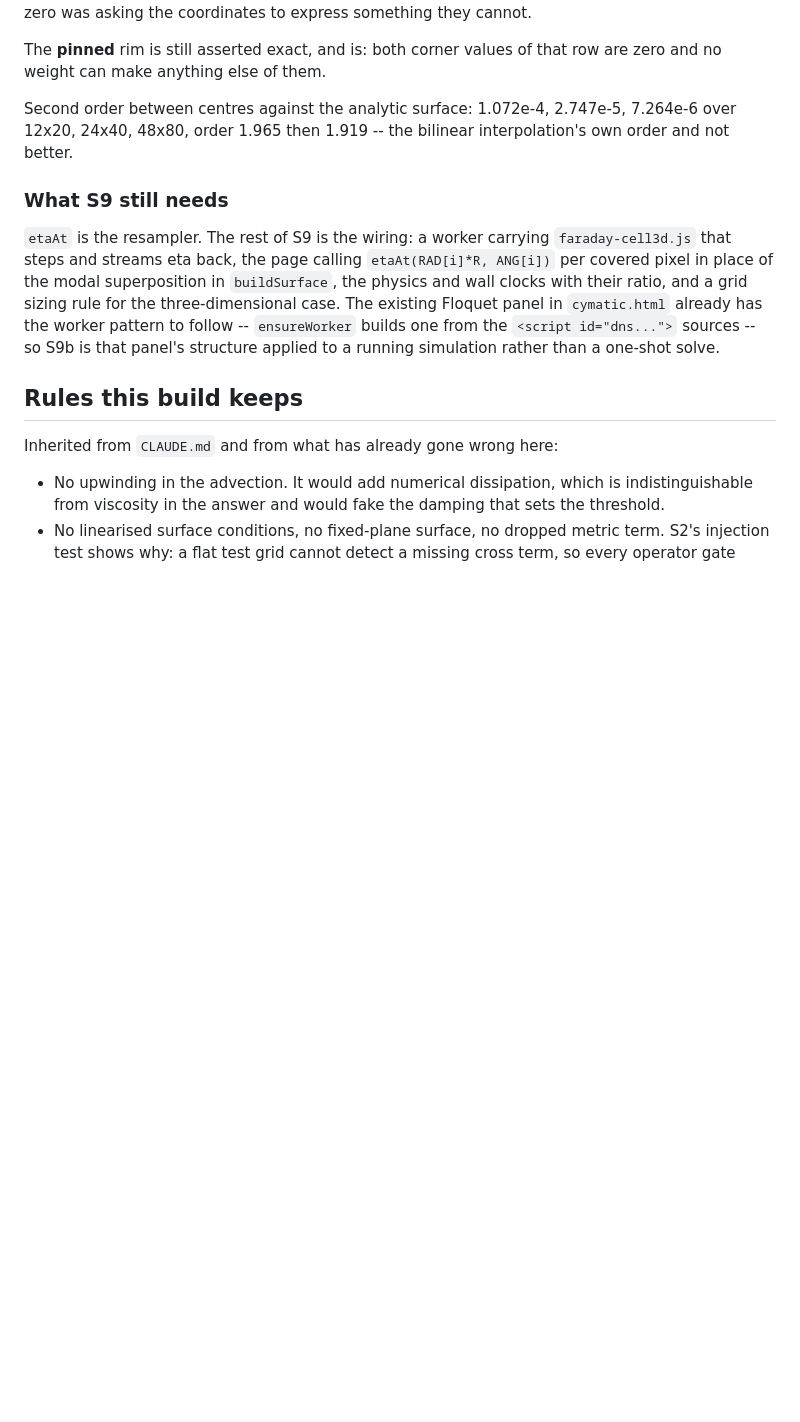
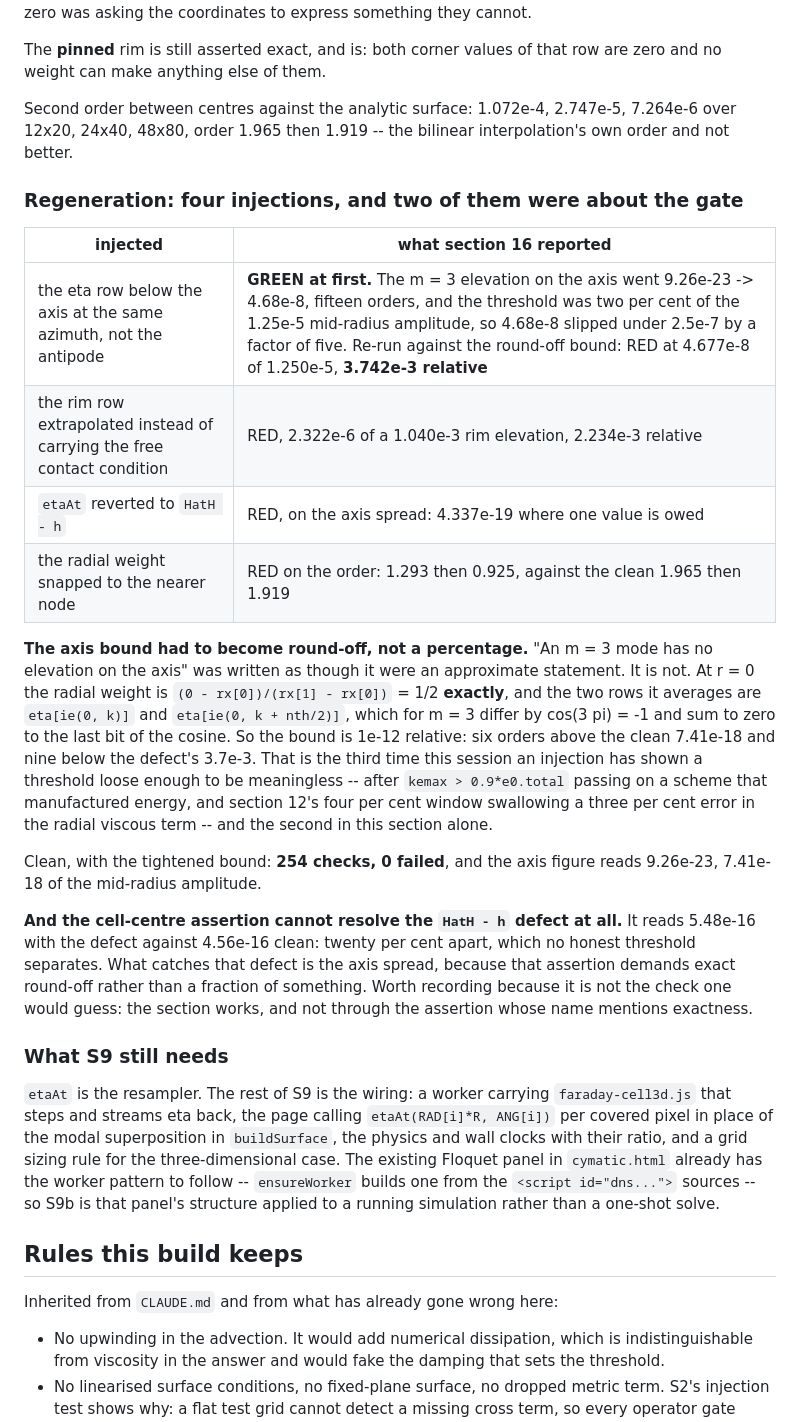
Before and after one commit to 12cymatics/quanqonscious, a Markdown page: dns/PLAN-cell3d.md, the part around the change. GitHub-like rendering; blank space fills up the shorter version.

Commit message:
Section 16's regeneration record, completed
The four injections promised in the two commits before this, with their results,
plus the confirmation those commits said they did not yet have.

  injected                                      section 16 reports
  eta row below the axis at the same azimuth     GREEN at first; RED at
                                                 3.742e-3 relative once the
                                                 bound became round-off
  rim row extrapolated, not the free condition   RED, 2.234e-3 relative
  etaAt reverted to HatH minus h                 RED on the axis spread,
                                                 4.337e-19 where one value
                                                 is owed
  radial weight snapped to the nearer node       RED on the order: 1.293 then
                                                 0.925 against 1.965 / 1.919

Clean, with the tightened bound: 254 checks, 0 failed, and the m = 3 axis figure
reads 9.26e-23 -- 7.41e-18 of the mid-radius amplitude, six orders inside the
1e-12 asserted. That is the confirmation the previous commit explicitly said it
was missing.

TWO THINGS THE INJECTIONS SAID ABOUT THE GATE RATHER THAN THE CODE.

The axis bound had to become round-off rather than a percentage, and the reason
is that the cancellation is exact. At r = 0 the radial weight is
(0 - rx[0])/(rx[1] - rx[0]) = 1/2 EXACTLY, and the two rows it averages are
eta[ie(0, k)] and eta[ie(0, k + nth/2)], which for m = 3 differ by cos(3 pi) = -1
and sum to zero to the last bit of the cosine. Writing "no elevation on the axis"
as two per cent of the amplitude treated an identity as an approximation, and a
fifteen-order error fit inside the gap.

And the cell-centre assertion cannot resolve the HatH-minus-h defect at all: it
reads 5.48e-16 with the defect against 4.56e-16 clean, twenty per cent apart,
which no honest threshold separates. What catches that defect is the axis spread,
because that assertion demands exact round-off rather than a fraction of
something. Recorded because it is not the check one would guess -- the section
works, and not through the assertion whose name mentions exactness.

All eleven CI checks were green on 345d95d, the DNS job in 14m54s.

Co-Authored-By: Claude Opus 5 <noreply@anthropic.com>
Claude-Session: https://claude.ai/code/session_0157PQg7VGCxo5PB3YmXsdgi

```diff
--- a/dns/PLAN-cell3d.md
+++ b/dns/PLAN-cell3d.md
@@ -1255,6 +1255,34 @@ Second order between centres against the analytic surface: 1.072e-4, 2.747e-5, 7
 12x20, 24x40, 48x80, order 1.965 then 1.919 -- the bilinear interpolation's own order and not
 better.
 
+### Regeneration: four injections, and two of them were about the gate
+
+| injected | what section 16 reported |
+|---|---|
+| the eta row below the axis at the same azimuth, not the antipode | **GREEN at first.** The m = 3 elevation on the axis went 9.26e-23 -> 4.68e-8, fifteen orders, and the threshold was two per cent of the 1.25e-5 mid-radius amplitude, so 4.68e-8 slipped under 2.5e-7 by a factor of five. Re-run against the round-off bound: RED at 4.677e-8 of 1.250e-5, **3.742e-3 relative** |
+| the rim row extrapolated instead of carrying the free contact condition | RED, 2.322e-6 of a 1.040e-3 rim elevation, 2.234e-3 relative |
+| `etaAt` reverted to `HatH - h` | RED, on the axis spread: 4.337e-19 where one value is owed |
+| the radial weight snapped to the nearer node | RED on the order: 1.293 then 0.925, against the clean 1.965 then 1.919 |
+
+**The axis bound had to become round-off, not a percentage.** "An m = 3 mode has no elevation on
+the axis" was written as though it were an approximate statement. It is not. At r = 0 the radial
+weight is `(0 - rx[0])/(rx[1] - rx[0])` = 1/2 **exactly**, and the two rows it averages are
+`eta[ie(0, k)]` and `eta[ie(0, k + nth/2)]`, which for m = 3 differ by cos(3 pi) = -1 and sum to
+zero to the last bit of the cosine. So the bound is 1e-12 relative: six orders above the clean
+7.41e-18 and nine below the defect's 3.7e-3. That is the third time this session an injection has
+shown a threshold loose enough to be meaningless -- after `kemax > 0.9*e0.total` passing on a
+scheme that manufactured energy, and section 12's four per cent window swallowing a three per cent
+error in the radial viscous term -- and the second in this section alone.
+
+Clean, with the tightened bound: **254 checks, 0 failed**, and the axis figure reads 9.26e-23,
+7.41e-18 of the mid-radius amplitude.
+
+**And the cell-centre assertion cannot resolve the `HatH - h` defect at all.** It reads 5.48e-16
+with the defect against 4.56e-16 clean: twenty per cent apart, which no honest threshold
+separates. What catches that defect is the axis spread, because that assertion demands exact
+round-off rather than a fraction of something. Worth recording because it is not the check one
+would guess: the section works, and not through the assertion whose name mentions exactness.
+
 ### What S9 still needs
 
 `etaAt` is the resampler. The rest of S9 is the wiring: a worker carrying `faraday-cell3d.js`
```
